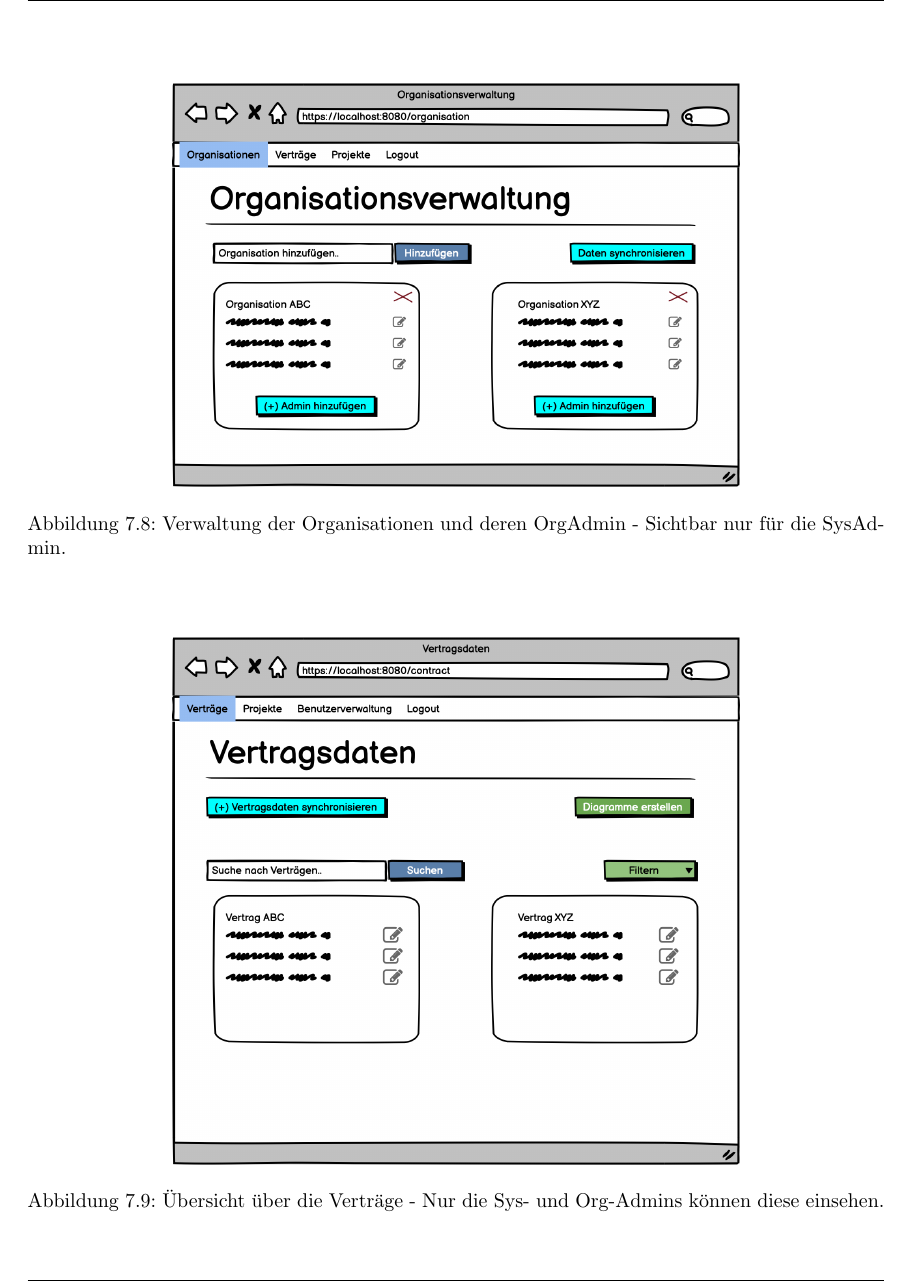
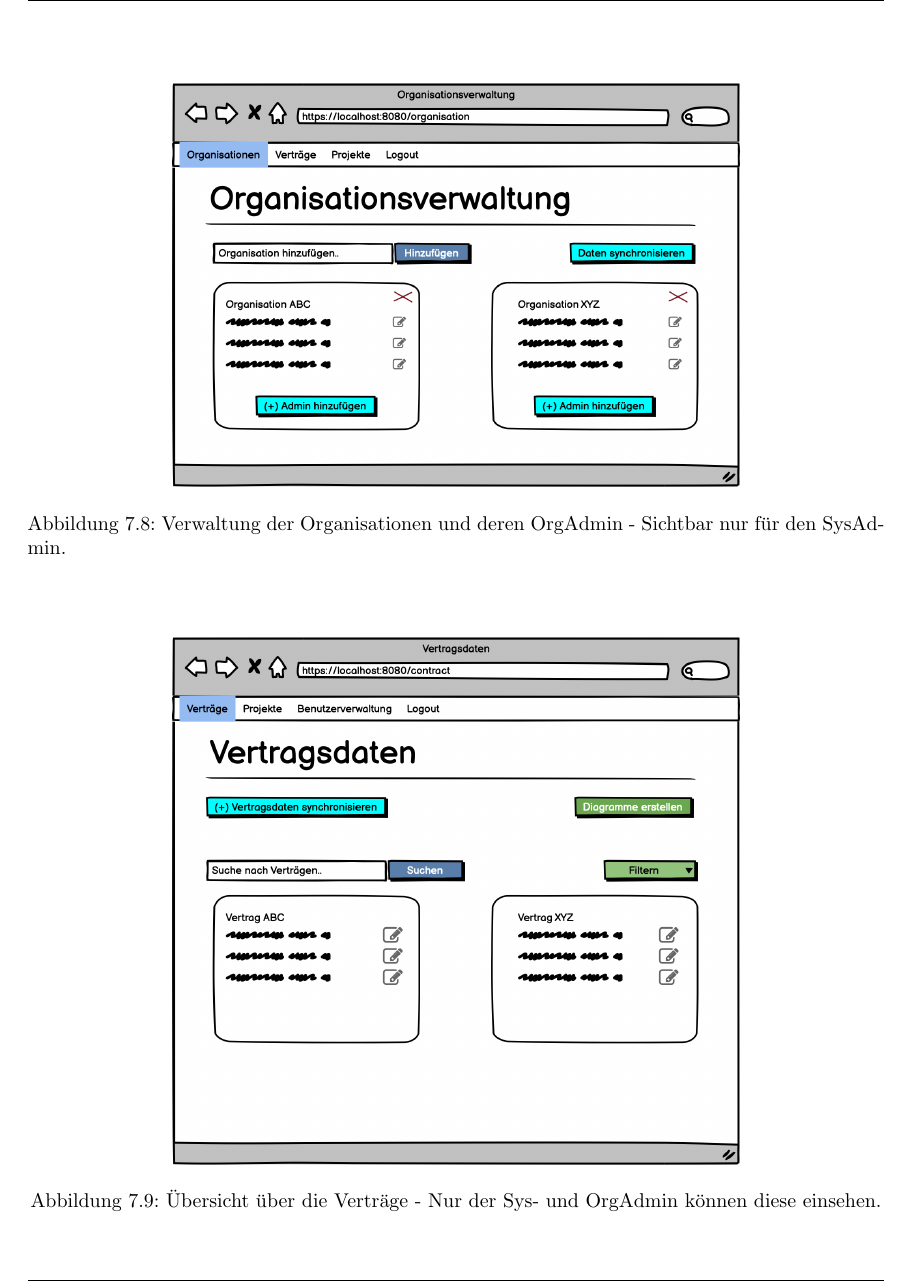
Before and after one commit to atakan-kara99/SmartBuildingSolutions, a LaTeX document (Pflichtenheft/pflichtenheft.tex, which reads Pflichtenheft/kapitel/benutzeroberflaeche.tex): part of page 29 of 37, cut so that both start at the same text. Compiled offline with pdfLaTeX.

Commit message:
Minor changes

```diff
--- a/Pflichtenheft/kapitel/benutzeroberflaeche.tex
+++ b/Pflichtenheft/kapitel/benutzeroberflaeche.tex
@@ -54,13 +54,13 @@
 \begin{figure}[h]
 \centering
 \includegraphics[width=10cm]{img/mockup_web/system-admin-orgs.png}
-\caption{Verwaltung der Organisationen und deren OrgAdmin - Sichtbar nur für die SysAdmin.}
+\caption{Verwaltung der Organisationen und deren OrgAdmin - Sichtbar nur für den SysAdmin.}
 \end{figure}
 
 \begin{figure}[h]
 \centering
 \includegraphics[width=10cm]{img/mockup_web/admin-vertraege.png}
-\caption{Übersicht über die Verträge - Nur die Sys- und Org-Admins können diese einsehen.}
+\caption{Übersicht über die Verträge - Nur der Sys- und OrgAdmin können diese einsehen.}
 \end{figure}
 
 \begin{figure}[h]
```
Also changed, not shown: Pflichtenheft/kapitel/benutzeroberflaeche.tex (4 more changed lines).
